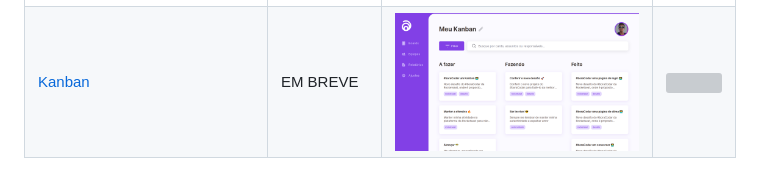
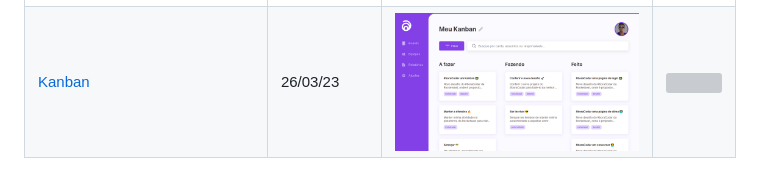
Before and after one commit to iantavares1/boracodar, a Markdown page: .github/README.md, the part around the change. Drawn GitHub-style; grey boxes are pictures that could not be loaded.

```diff
--- a/.github/README.md
+++ b/.github/README.md
@@ -84,7 +84,7 @@
         </tr>
         <tr>
             <td><a href="../12">Kanban</a></td>
-            <td>EM BREVE</td>
+            <td>26/03/23</td>
             <td align="center" ><a href="../12"><img width="300px" src="./previews/12.jpg" /></a></td>
             <td align="center"><a href="https://iantavares1.github.io/boracodar/12"><img width="30px" src="./rocket.jpg"/></a></td>
         </tr>
```
